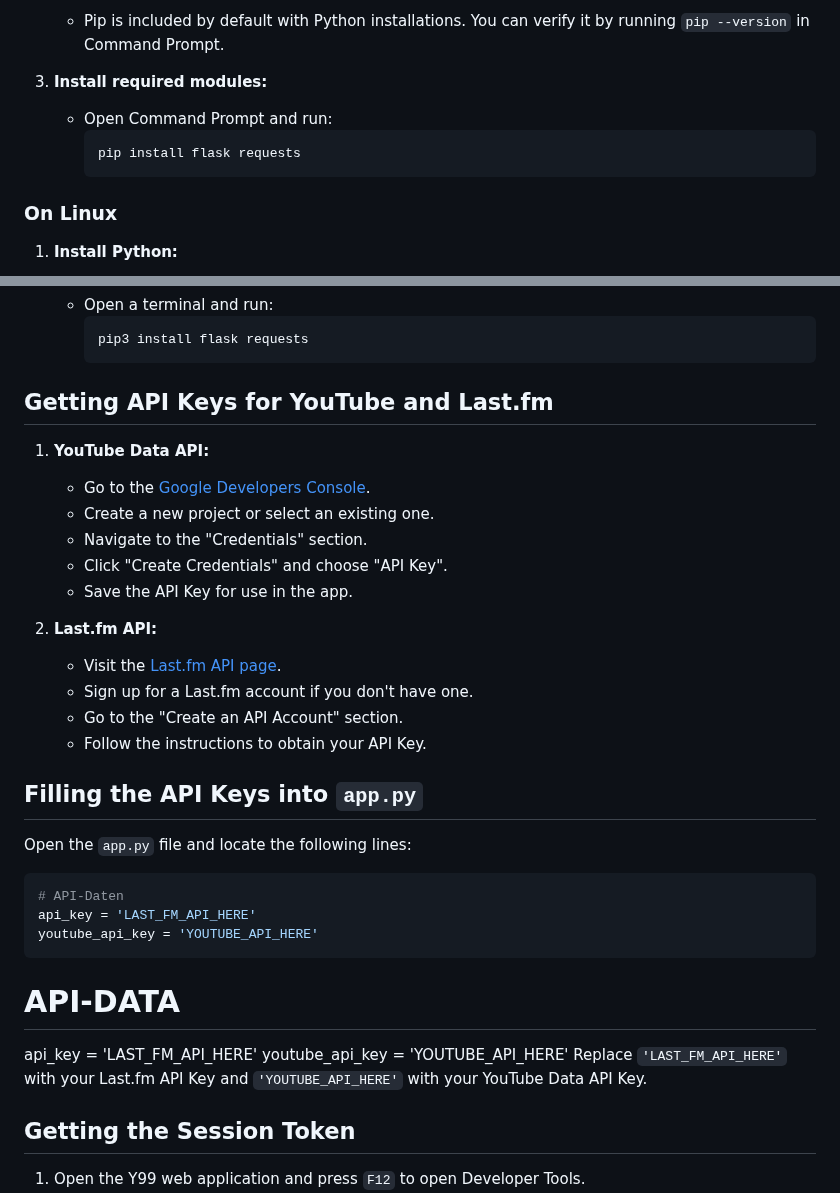
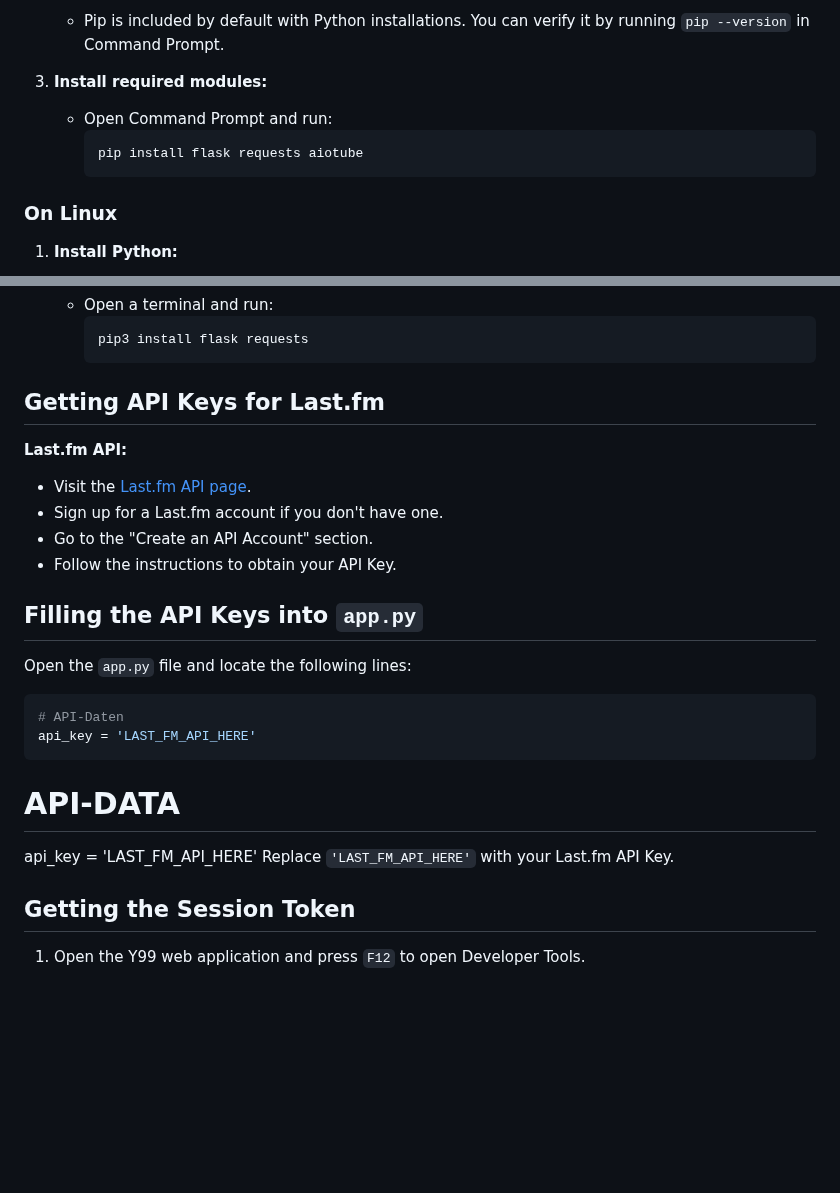
Before and after one commit to princessskye/re.dfined-y99-bio, a Markdown page: README.md, 2 parts joined by grey strips. Rendered like a GitHub page; blank space fills up the shorter version.

````diff
--- a/README.md
+++ b/README.md
@@ -29,7 +29,7 @@ Before you start, ensure you have the following:
 3. **Install required modules:**
    - Open Command Prompt and run:
      ```bash
-     pip install flask requests
+     pip install flask requests aiotube
      ```
 
 ### On Linux
@@ -47,16 +47,10 @@ Before you start, ensure you have the following:
      pip3 install flask requests
      ```
 
-## Getting API Keys for YouTube and Last.fm
+## Getting API Keys for Last.fm
 
-1. **YouTube Data API:**
-   - Go to the [Google Developers Console](https://console.cloud.google.com/apis/api/youtube.googleapis.com/).
-   - Create a new project or select an existing one.
-   - Navigate to the "Credentials" section.
-   - Click "Create Credentials" and choose "API Key".
-   - Save the API Key for use in the app.
 
-2. **Last.fm API:**
+**Last.fm API:**
    - Visit the [Last.fm API page](https://www.last.fm/api/).
    - Sign up for a Last.fm account if you don't have one.
    - Go to the "Create an API Account" section.
@@ -69,13 +63,11 @@ Open the `app.py` file and locate the following lines:
 ```python
 # API-Daten
 api_key = 'LAST_FM_API_HERE'
-youtube_api_key = 'YOUTUBE_API_HERE'
 ```
 
 # API-DATA
 api_key = 'LAST_FM_API_HERE'
-youtube_api_key = 'YOUTUBE_API_HERE'
-Replace `'LAST_FM_API_HERE'` with your Last.fm API Key and `'YOUTUBE_API_HERE'` with your YouTube Data API Key.
+Replace `'LAST_FM_API_HERE'` with your Last.fm API Key.
 
 ## Getting the Session Token
 
````
